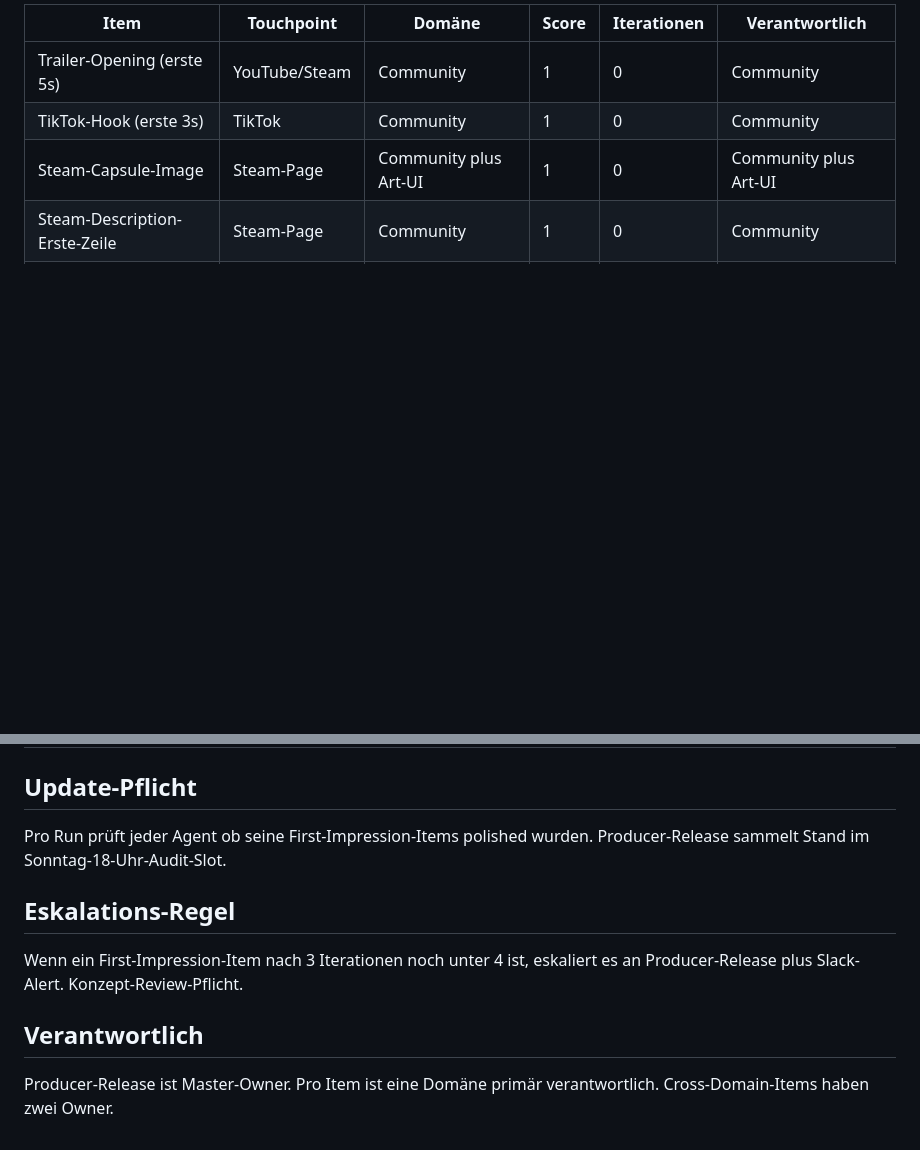
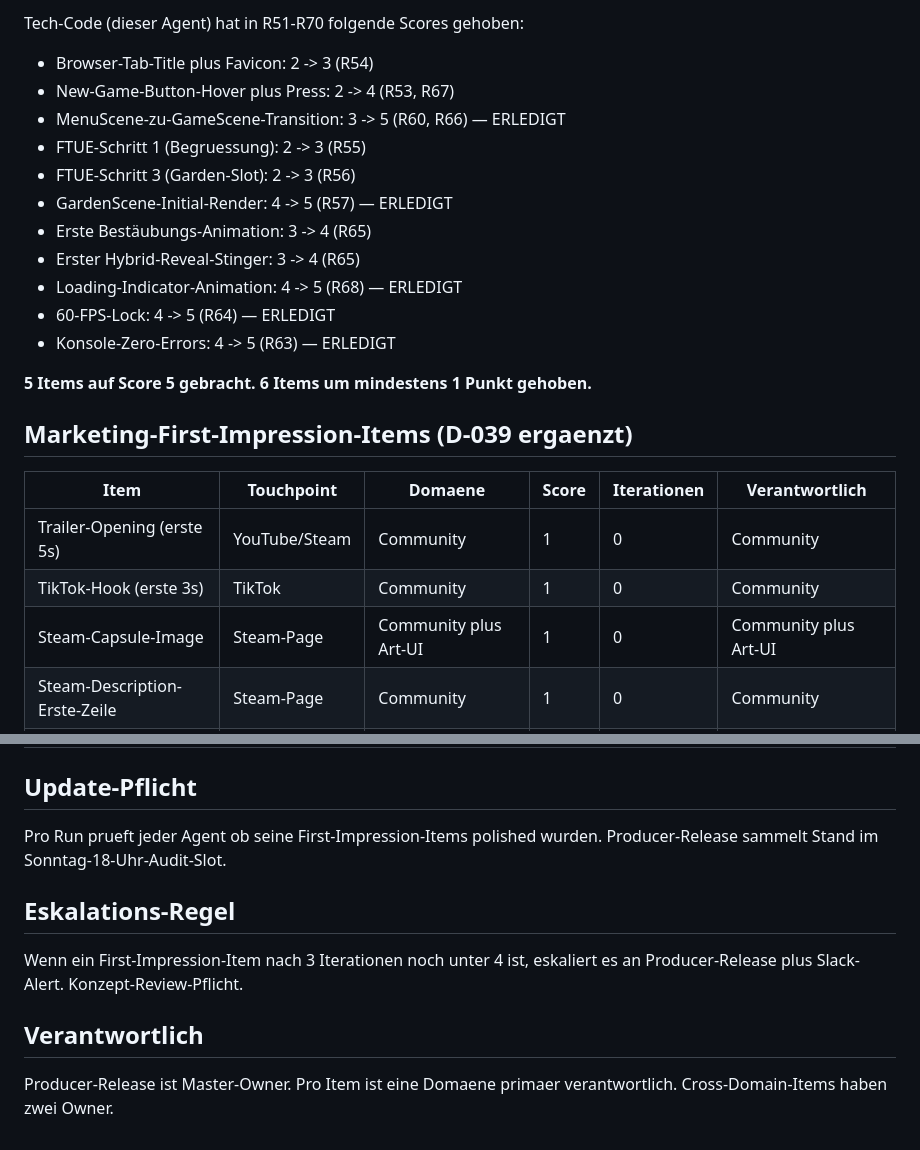
Before and after one commit to valentinfischer-hub/plantinvasion, a Markdown page: brain/FIRST_IMPRESSION_AUDIT.md, 2 parts joined by grey strips. Drawn GitHub-style; blank space fills up the shorter version.

```diff
--- a/brain/FIRST_IMPRESSION_AUDIT.md
+++ b/brain/FIRST_IMPRESSION_AUDIT.md
@@ -38,5 +38,22 @@ Alles was der Spieler in den **ersten 5 Minuten** sieht, hört, anklickt oder sp
 
-| Item | Touchpoint | Domäne | Score | Iterationen | Verantwortlich |
+Tech-Code (dieser Agent) hat in R51-R70 folgende Scores gehoben:
+- Browser-Tab-Title plus Favicon: 2 -> 3 (R54)
+- New-Game-Button-Hover plus Press: 2 -> 4 (R53, R67)
+- MenuScene-zu-GameScene-Transition: 3 -> 5 (R60, R66) — ERLEDIGT
+- FTUE-Schritt 1 (Begruessung): 2 -> 3 (R55)
+- FTUE-Schritt 3 (Garden-Slot): 2 -> 3 (R56)
+- GardenScene-Initial-Render: 4 -> 5 (R57) — ERLEDIGT
+- Erste Bestäubungs-Animation: 3 -> 4 (R65)
+- Erster Hybrid-Reveal-Stinger: 3 -> 4 (R65)
+- Loading-Indicator-Animation: 4 -> 5 (R68) — ERLEDIGT
+- 60-FPS-Lock: 4 -> 5 (R64) — ERLEDIGT
+- Konsole-Zero-Errors: 4 -> 5 (R63) — ERLEDIGT
+
+**5 Items auf Score 5 gebracht. 6 Items um mindestens 1 Punkt gehoben.**
+
+## Marketing-First-Impression-Items (D-039 ergaenzt)
+
+| Item | Touchpoint | Domaene | Score | Iterationen | Verantwortlich |
 |---|---|---|---|---|---|
 | Trailer-Opening (erste 5s) | YouTube/Steam | Community | 1 | 0 | Community |
 | TikTok-Hook (erste 3s) | TikTok | Community | 1 | 0 | Community |
@@ -47,7 +64,7 @@ Alles was der Spieler in den **ersten 5 Minuten** sieht, hört, anklickt oder sp
 
 ## Update-Pflicht
 
-Pro Run prüft jeder Agent ob seine First-Impression-Items polished wurden. Producer-Release sammelt Stand im Sonntag-18-Uhr-Audit-Slot.
+Pro Run prueft jeder Agent ob seine First-Impression-Items polished wurden. Producer-Release sammelt Stand im Sonntag-18-Uhr-Audit-Slot.
 
 ## Eskalations-Regel
 
@@ -55,4 +72,4 @@ Wenn ein First-Impression-Item nach 3 Iterationen noch unter 4 ist, eskaliert es
 
 ## Verantwortlich
 
-Producer-Release ist Master-Owner. Pro Item ist eine Domäne primär verantwortlich. Cross-Domain-Items haben zwei Owner.
+Producer-Release ist Master-Owner. Pro Item ist eine Domaene primaer verantwortlich. Cross-Domain-Items haben zwei Owner.
```
Also changed, not shown: other parts of brain/FIRST_IMPRESSION_AUDIT.md (+16 -16 lines).
